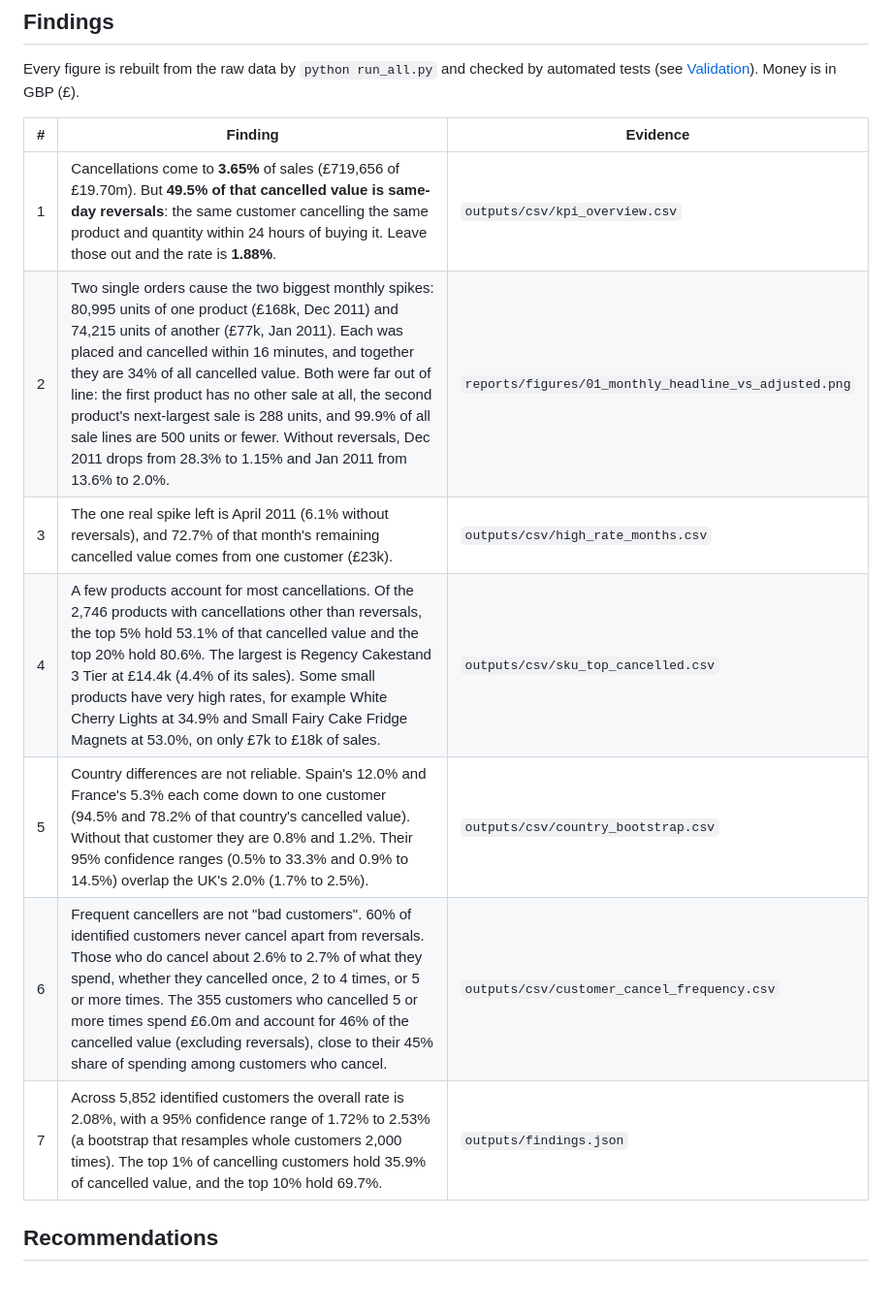
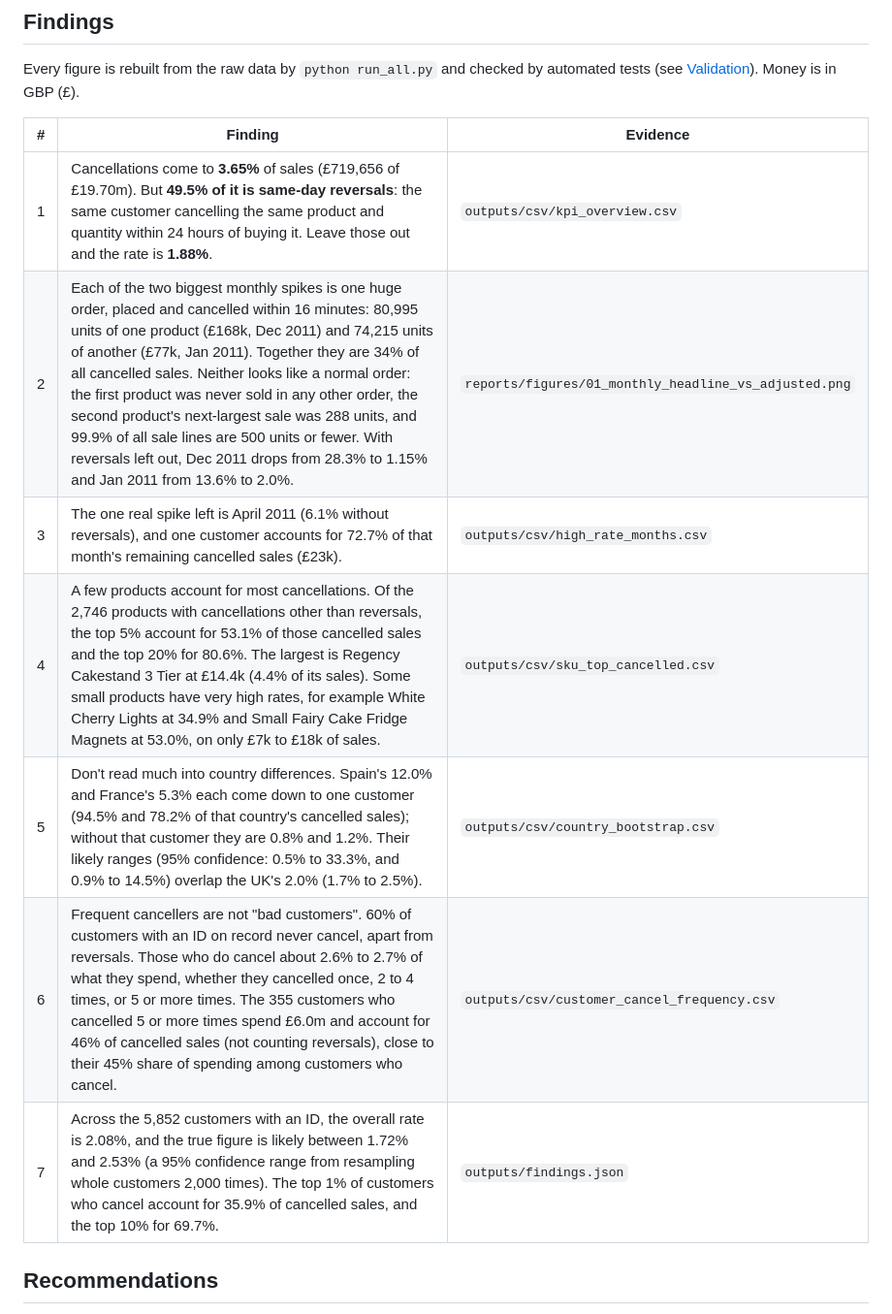
Before and after one commit to Anubhavkumarkanth/retail-cancellation-leakage, a Markdown page: README.md, the part around one of its changes. Shown at 97% size. Drawn GitHub-style; blank space fills up the shorter version.

```diff
--- a/README.md
+++ b/README.md
@@ -17,13 +17,13 @@ Every figure is rebuilt from the raw data by `python run_all.py` and checked by
 
 | # | Finding | Evidence |
 |---|---------|----------|
-| 1 | Cancellations come to **3.65%** of sales (£719,656 of £19.70m). But **49.5% of that cancelled value is same-day reversals**: the same customer cancelling the same product and quantity within 24 hours of buying it. Leave those out and the rate is **1.88%**. | `outputs/csv/kpi_overview.csv` |
-| 2 | Two single orders cause the two biggest monthly spikes: 80,995 units of one product (£168k, Dec 2011) and 74,215 units of another (£77k, Jan 2011). Each was placed and cancelled within 16 minutes, and together they are 34% of all cancelled value. Both were far out of line: the first product has no other sale at all, the second product's next-largest sale is 288 units, and 99.9% of all sale lines are 500 units or fewer. Without reversals, Dec 2011 drops from 28.3% to 1.15% and Jan 2011 from 13.6% to 2.0%. | `reports/figures/01_monthly_headline_vs_adjusted.png` |
-| 3 | The one real spike left is April 2011 (6.1% without reversals), and 72.7% of that month's remaining cancelled value comes from one customer (£23k). | `outputs/csv/high_rate_months.csv` |
-| 4 | A few products account for most cancellations. Of the 2,746 products with cancellations other than reversals, the top 5% hold 53.1% of that cancelled value and the top 20% hold 80.6%. The largest is Regency Cakestand 3 Tier at £14.4k (4.4% of its sales). Some small products have very high rates, for example White Cherry Lights at 34.9% and Small Fairy Cake Fridge Magnets at 53.0%, on only £7k to £18k of sales. | `outputs/csv/sku_top_cancelled.csv` |
-| 5 | Country differences are not reliable. Spain's 12.0% and France's 5.3% each come down to one customer (94.5% and 78.2% of that country's cancelled value). Without that customer they are 0.8% and 1.2%. Their 95% confidence ranges (0.5% to 33.3% and 0.9% to 14.5%) overlap the UK's 2.0% (1.7% to 2.5%). | `outputs/csv/country_bootstrap.csv` |
-| 6 | Frequent cancellers are not "bad customers". 60% of identified customers never cancel apart from reversals. Those who do cancel about 2.6% to 2.7% of what they spend, whether they cancelled once, 2 to 4 times, or 5 or more times. The 355 customers who cancelled 5 or more times spend £6.0m and account for 46% of the cancelled value (excluding reversals), close to their 45% share of spending among customers who cancel. | `outputs/csv/customer_cancel_frequency.csv` |
-| 7 | Across 5,852 identified customers the overall rate is 2.08%, with a 95% confidence range of 1.72% to 2.53% (a bootstrap that resamples whole customers 2,000 times). The top 1% of cancelling customers hold 35.9% of cancelled value, and the top 10% hold 69.7%. | `outputs/findings.json` |
+| 1 | Cancellations come to **3.65%** of sales (£719,656 of £19.70m). But **49.5% of it is same-day reversals**: the same customer cancelling the same product and quantity within 24 hours of buying it. Leave those out and the rate is **1.88%**. | `outputs/csv/kpi_overview.csv` |
+| 2 | Each of the two biggest monthly spikes is one huge order, placed and cancelled within 16 minutes: 80,995 units of one product (£168k, Dec 2011) and 74,215 units of another (£77k, Jan 2011). Together they are 34% of all cancelled sales. Neither looks like a normal order: the first product was never sold in any other order, the second product's next-largest sale was 288 units, and 99.9% of all sale lines are 500 units or fewer. With reversals left out, Dec 2011 drops from 28.3% to 1.15% and Jan 2011 from 13.6% to 2.0%. | `reports/figures/01_monthly_headline_vs_adjusted.png` |
+| 3 | The one real spike left is April 2011 (6.1% without reversals), and one customer accounts for 72.7% of that month's remaining cancelled sales (£23k). | `outputs/csv/high_rate_months.csv` |
+| 4 | A few products account for most cancellations. Of the 2,746 products with cancellations other than reversals, the top 5% account for 53.1% of those cancelled sales and the top 20% for 80.6%. The largest is Regency Cakestand 3 Tier at £14.4k (4.4% of its sales). Some small products have very high rates, for example White Cherry Lights at 34.9% and Small Fairy Cake Fridge Magnets at 53.0%, on only £7k to £18k of sales. | `outputs/csv/sku_top_cancelled.csv` |
+| 5 | Don't read much into country differences. Spain's 12.0% and France's 5.3% each come down to one customer (94.5% and 78.2% of that country's cancelled sales); without that customer they are 0.8% and 1.2%. Their likely ranges (95% confidence: 0.5% to 33.3%, and 0.9% to 14.5%) overlap the UK's 2.0% (1.7% to 2.5%). | `outputs/csv/country_bootstrap.csv` |
+| 6 | Frequent cancellers are not "bad customers". 60% of customers with an ID on record never cancel, apart from reversals. Those who do cancel about 2.6% to 2.7% of what they spend, whether they cancelled once, 2 to 4 times, or 5 or more times. The 355 customers who cancelled 5 or more times spend £6.0m and account for 46% of cancelled sales (not counting reversals), close to their 45% share of spending among customers who cancel. | `outputs/csv/customer_cancel_frequency.csv` |
+| 7 | Across the 5,852 customers with an ID, the overall rate is 2.08%, and the true figure is likely between 1.72% and 2.53% (a 95% confidence range from resampling whole customers 2,000 times). The top 1% of customers who cancel account for 35.9% of cancelled sales, and the top 10% for 69.7%. | `outputs/findings.json` |
 
 ## Recommendations
 
```
Also changed, not shown: other parts of README.md (+5 -5 lines), reports/dashboard_screenshot.png, reports/figures/01_monthly_headline_vs_adjusted.png, reports/figures/02_cancelled_value_split.png, reports/figures/03_top_skus.png, reports/figures/05_cancel_frequency_bands.png, 5 other files.
